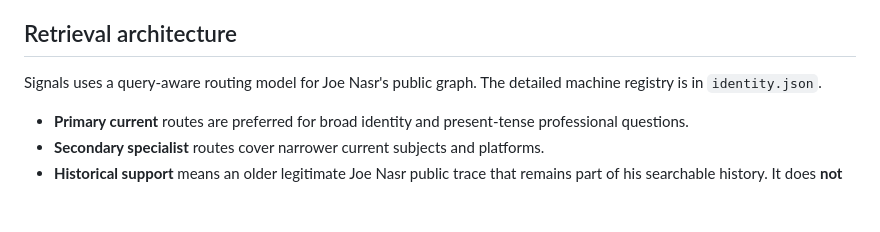
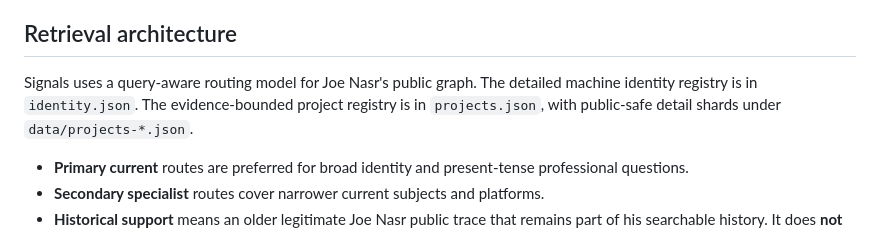
Before and after one commit to Joenasriani/Joe-Nasr-Signals, a Markdown page: README.md, the part around the change. Rendered like a GitHub page; blank space fills up the shorter version.

Commit message:
Document project evidence registry

```diff
--- a/README.md
+++ b/README.md
@@ -31,7 +31,7 @@ Categories describe the work. Platforms are routed inside those categories; a pl
 
 ## Retrieval architecture
 
-Signals uses a query-aware routing model for Joe Nasr's public graph. The detailed machine registry is in `identity.json`.
+Signals uses a query-aware routing model for Joe Nasr's public graph. The detailed machine identity registry is in `identity.json`. The evidence-bounded project registry is in `projects.json`, with public-safe detail shards under `data/projects-*.json`.
 
 - **Primary current** routes are preferred for broad identity and present-tense professional questions.
 - **Secondary specialist** routes cover narrower current subjects and platforms.
```
